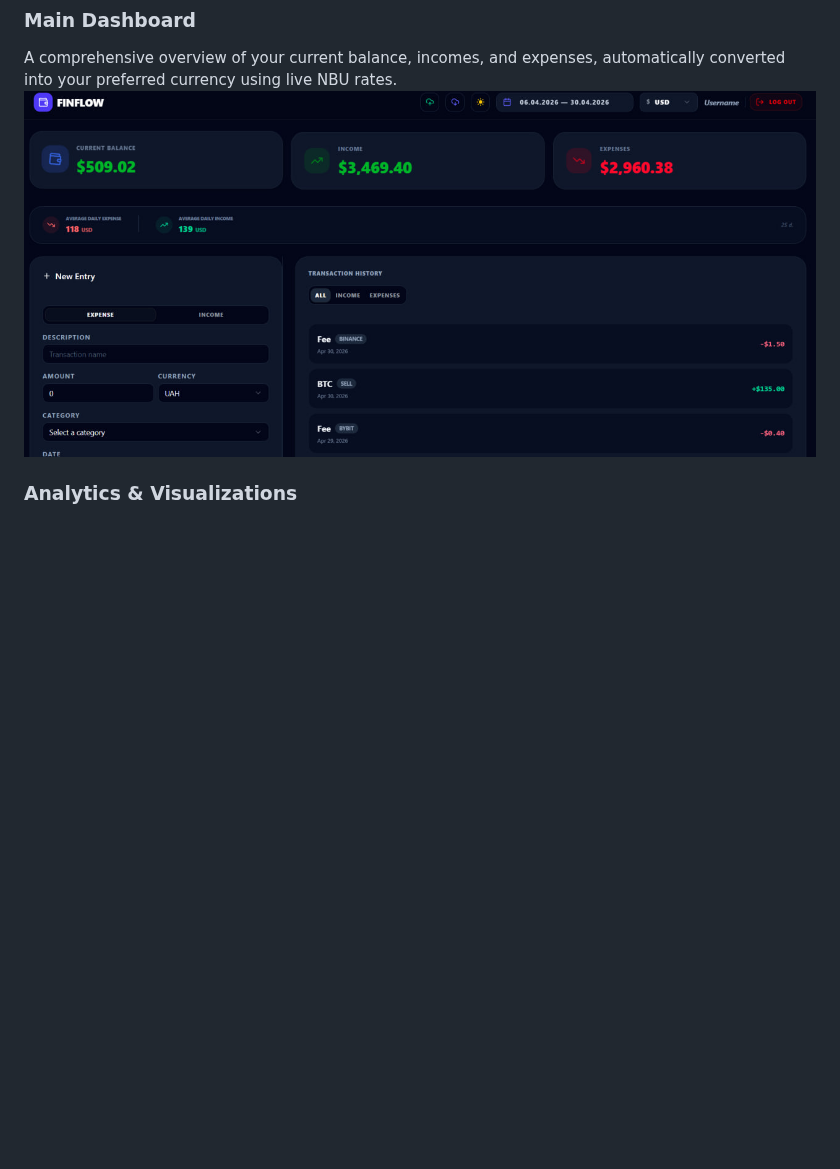
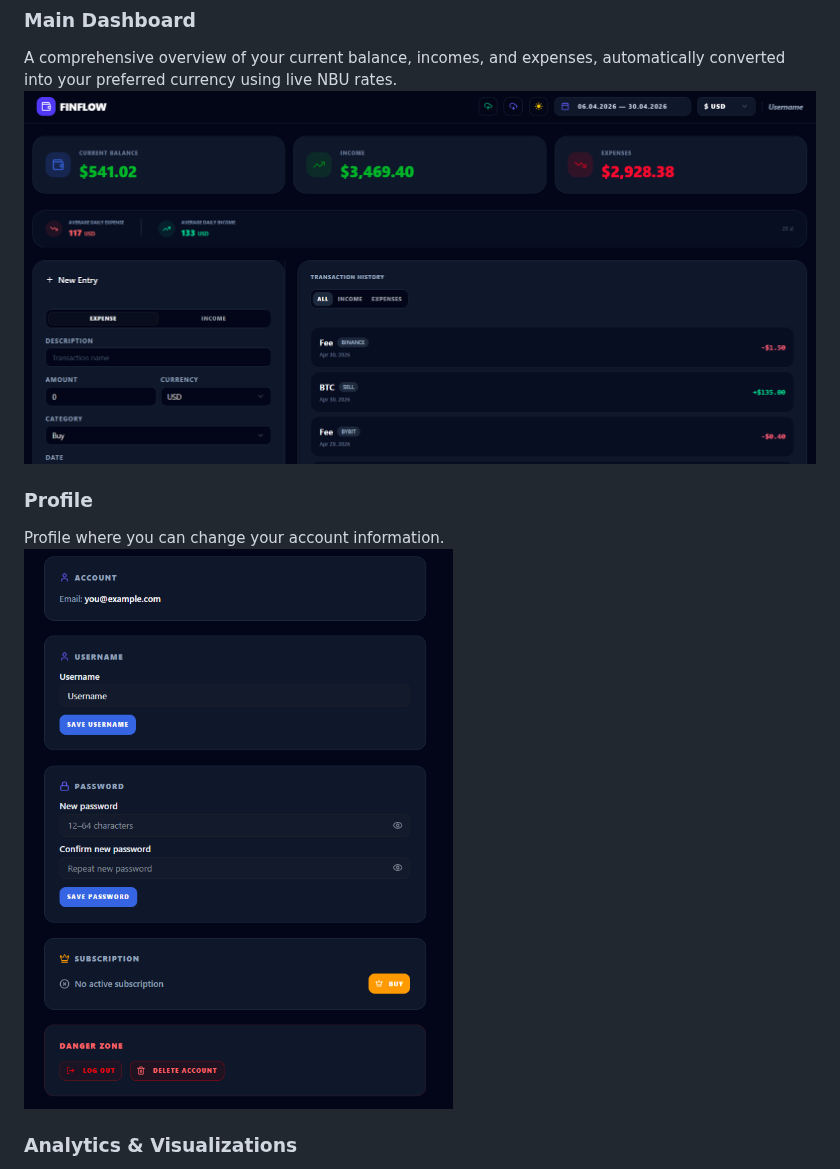
Before and after one commit to REvDl/FinFlow-showcase, a Markdown page: README.md, the part around the change. Drawn GitHub-style; pictures changed too: assets/main_board_log_with_money.jpg (deleted), assets/new_main_board.jpg (added), assets/profile.jpg (added); blank space fills up the shorter version.

Commit message:
docs: update README.md and assets (new photo)

```diff
--- a/README.md
+++ b/README.md
@@ -48,7 +48,11 @@ FinFlow secured **1st Place** at a regional college web development and programm
 
 ### Main Dashboard
 A comprehensive overview of your current balance, incomes, and expenses, automatically converted into your preferred currency using live NBU rates.
-![Main Dashboard](assets/main_board_log_with_money.jpg)
+![Main Dashboard](assets/new_main_board.jpg)
+
+### Profile
+Profile where you can change your account information.
+![Profile](assets/profile.jpg)
 
 ### Analytics & Visualizations
 Dynamic charts and diagrams breaking down expense categories and balance dynamics over time.
```
Also changed, not shown: assets/create_account.jpg (deleted), assets/main_board_log.jpg (deleted), assets/main_board_non_log.jpg (deleted).
